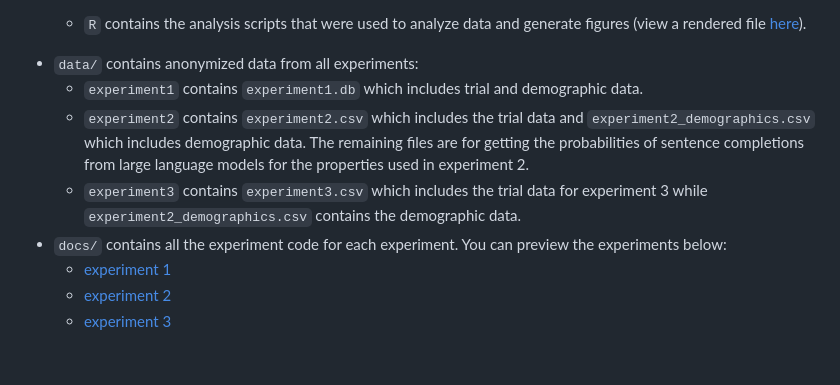
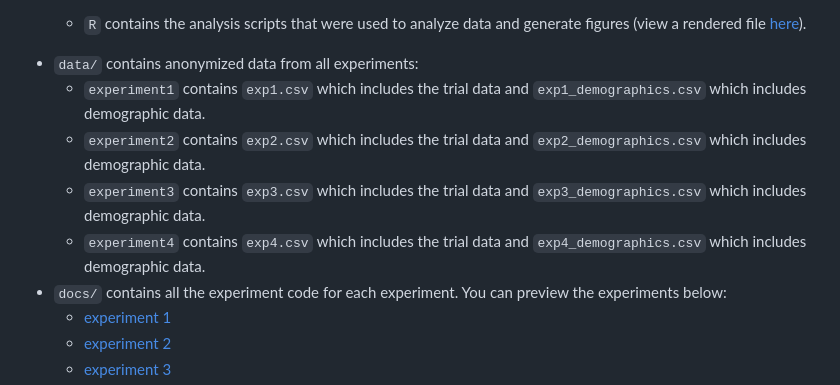
Before and after one commit to davdrose/teleological_essentialism_diagnosticity, a Markdown page: README.md, the part around the change. GitHub-like rendering; blank space fills up the shorter version.

```diff
--- a/README.md
+++ b/README.md
@@ -56,9 +56,10 @@ Teleological essentialism suggests that purposes are treated as the essences, ch
   - `R` contains the analysis scripts that were used to analyze data and generate figures
      (view a rendered file [here](https://davdrose.github.io/teleological_essentialism_diagnosticity/)).
 - `data/` contains anonymized data from all experiments:
-  - `experiment1` contains `experiment1.db` which includes trial and demographic data.
-  - `experiment2` contains `experiment2.csv` which includes the trial data and `experiment2_demographics.csv` which includes demographic data. The remaining files are for getting the probabilities of sentence completions from large language models for the properties used in experiment 2.
-  - `experiment3` contains `experiment3.csv` which includes the trial data for experiment 3 while `experiment2_demographics.csv` contains the demographic data.
+  - `experiment1` contains `exp1.csv` which includes the trial data and `exp1_demographics.csv` which includes demographic data.
+  - `experiment2` contains `exp2.csv` which includes the trial data and `exp2_demographics.csv` which includes demographic data.
+  - `experiment3` contains `exp3.csv` which includes the trial data and `exp3_demographics.csv` which includes demographic data.
+  - `experiment4` contains `exp4.csv` which includes the trial data and `exp4_demographics.csv` which includes demographic data.
 - `docs/` contains all the experiment code for each experiment. You can preview the experiments below:
     - [experiment 1](https://davdrose.github.io/teleological_essentialism_diagnosticity/experiment1)
     - [experiment 2](https://davdrose.github.io/teleological_essentialism_diagnosticity/experiment2)
```
